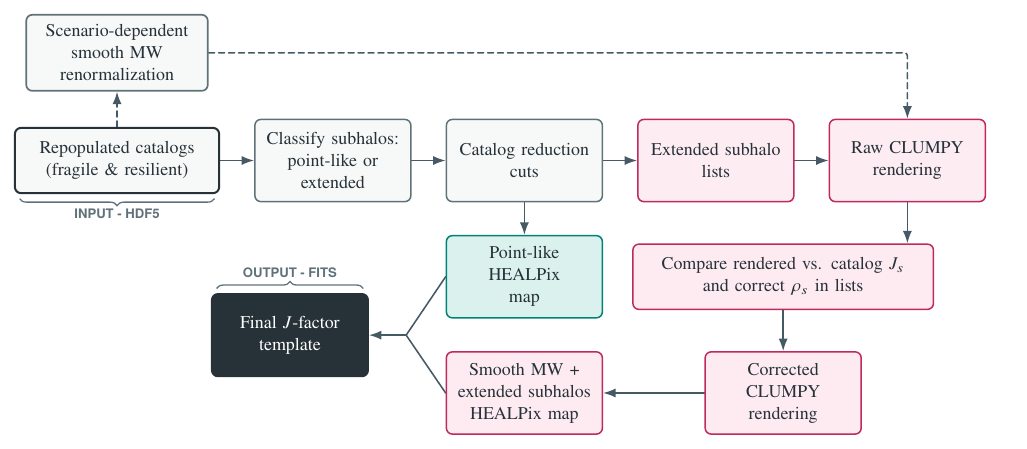
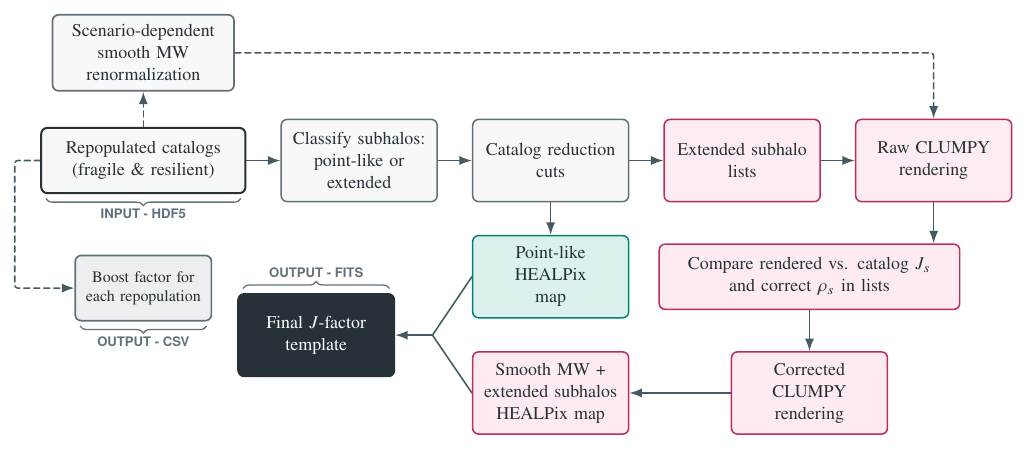
Before and after one commit to juliagouveamamprim/auriga-clumpy-pipeline, a LaTeX figure (paper/figures/pipeline_flowchart/pipeline_flowchart.tex): the whole page. Compiled offline with pdfLaTeX.

Commit message:
Add boost-factor output to pipeline flowchart

```diff
--- a/paper/figures/pipeline_flowchart/pipeline_flowchart.tex
+++ b/paper/figures/pipeline_flowchart/pipeline_flowchart.tex
@@ -53,6 +53,16 @@
   pointlike/.style={lowerbox,fill=pointcolor!14,draw=pointcolor!85!black},
   lowerpink/.style={lowerbox,fill=extendedcolor!10,draw=extendedcolor!80!black},
   final/.style={lowerbox,fill=ink,draw=ink,text=white,line width=1.0pt},
+  auxoutput/.style={
+    box,
+    fill=muted!12,
+    draw=muted,
+    line width=0.85pt,
+    minimum width=2.35cm,
+    minimum height=1.15cm,
+    text width=2.05cm,
+    font=\footnotesize
+  },
   outputmap/.style={lowerbox,fill=extendedcolor!10,draw=extendedcolor!80!black},
   smooth/.style={
     box,
@@ -140,10 +150,18 @@
   \node[final] (finalmap) at (3.05,-3.08)
     {Final \(J\)-factor\\template};
 
+  \node[auxoutput] (boost) at (0,-2.25)
+    {Boost factor for\\each repopulation};
+
   \draw[iobrace,decoration={brace,mirror,amplitude=3.5pt}]
     ([xshift=0.10cm,yshift=-0.08cm]catalogues.south west) --
     ([xshift=-0.10cm,yshift=-0.08cm]catalogues.south east)
     node[midway,below=5pt,iolabel] {INPUT - HDF5};
+
+  \draw[iobrace,decoration={brace,mirror,amplitude=3.5pt}]
+    ([xshift=0.10cm,yshift=-0.08cm]boost.south west) --
+    ([xshift=-0.10cm,yshift=-0.08cm]boost.south east)
+    node[midway,below=5pt,iolabel] {OUTPUT - CSV};
 
   \draw[iobrace]
     ([xshift=0.10cm,yshift=0.08cm]finalmap.north west) --
@@ -162,6 +180,8 @@
     \draw[auxflow] (catalogues.north) -- (renorm.south);
     \draw[auxflow] (renorm.east) -- ++(0.55,0) -| (raw.north);
 
+    \draw[auxflow] (catalogues.west) -- ++(-0.45,0) |- (boost.west);
+
     \draw[flow] (cuts.south) -- (pointmap.north);
 
     \draw[flow] (raw.south) -- (raw.south |- compare.north);
```
Also changed, not shown: paper/figures/pipeline_flowchart/pipeline_flowchart.pdf.
